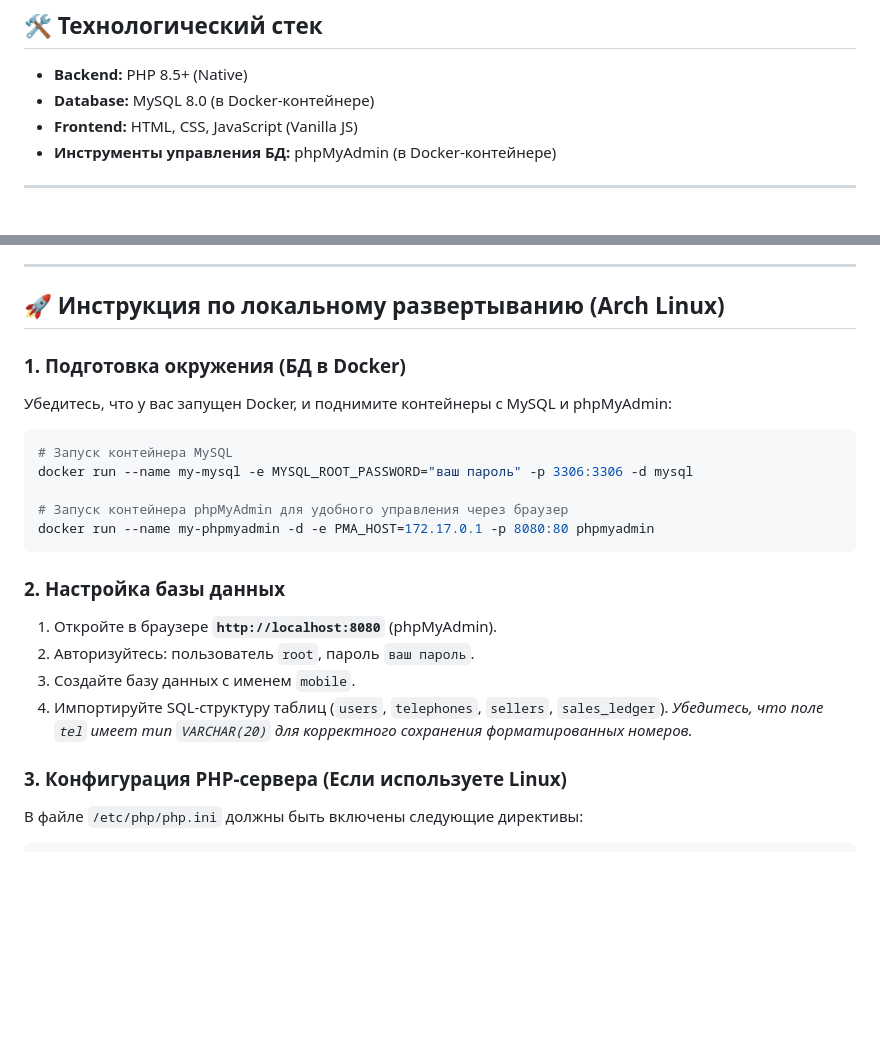
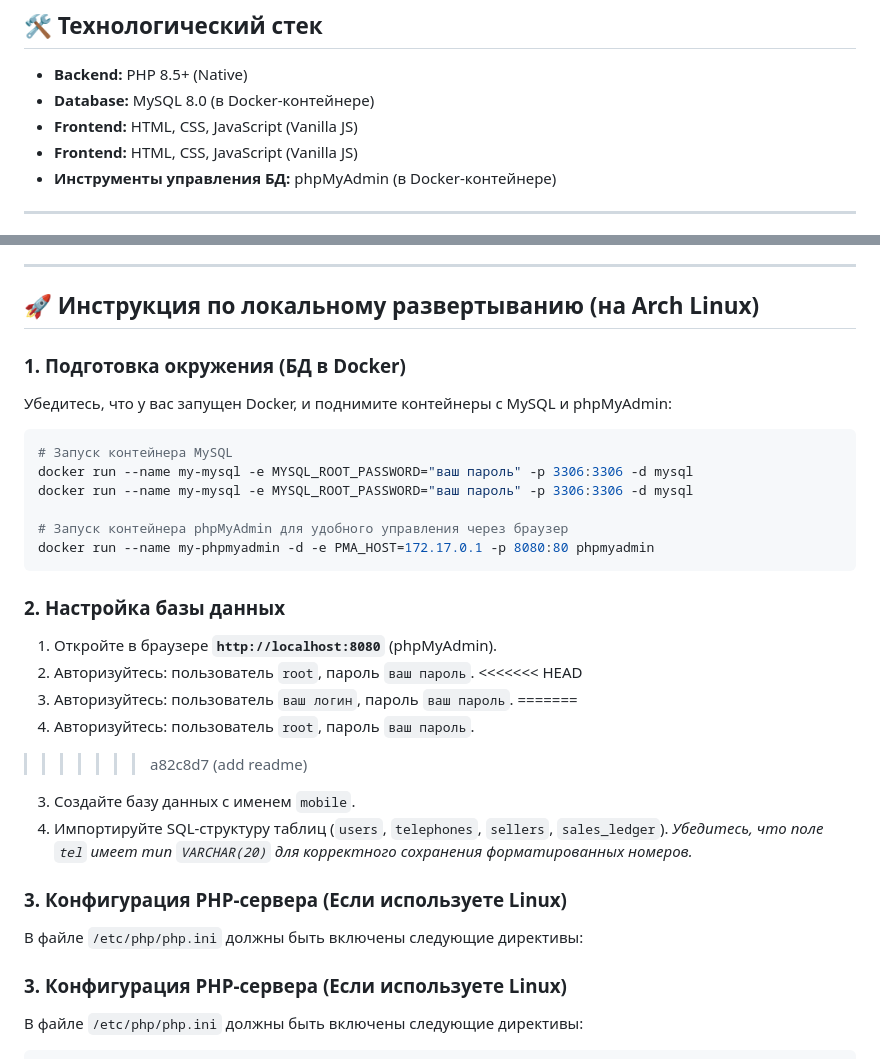
Before and after one commit to Gidret/teliphone, a Markdown page: readme.md, 2 parts joined by grey strips. GitHub-like rendering; blank space fills up the shorter version.

````diff
--- a/readme.md
+++ b/readme.md
@@ -5,6 +5,7 @@
 ## 🛠 Технологический стек
 * **Backend:** PHP 8.5+ (Native)
 * **Database:** MySQL 8.0 (в Docker-контейнере)
+* **Frontend:** HTML, CSS, JavaScript (Vanilla JS)
 * **Frontend:** HTML, CSS, JavaScript (Vanilla JS)
 * **Инструменты управления БД:** phpMyAdmin (в Docker-контейнере)
 
@@ -29,13 +30,14 @@
 
 ---
 
-## 🚀 Инструкция по локальному развертыванию (Arch Linux)
+## 🚀 Инструкция по локальному развертыванию (на Arch Linux)
 
 ### 1. Подготовка окружения (БД в Docker)
 Убедитесь, что у вас запущен Docker, и поднимите контейнеры с MySQL и phpMyAdmin:
 
 ```bash
 # Запуск контейнера MySQL
+docker run --name my-mysql -e MYSQL_ROOT_PASSWORD="ваш пароль" -p 3306:3306 -d mysql
 docker run --name my-mysql -e MYSQL_ROOT_PASSWORD="ваш пароль" -p 3306:3306 -d mysql
 
 # Запуск контейнера phpMyAdmin для удобного управления через браузер
@@ -45,9 +47,16 @@ docker run --name my-phpmyadmin -d -e PMA_HOST=172.17.0.1 -p 8080:80 phpmyadmin
 ### 2. Настройка базы данных
 1. Откройте в браузере **`http://localhost:8080`** (phpMyAdmin).
 2. Авторизуйтесь: пользователь `root`, пароль `ваш пароль`.
+<<<<<<< HEAD
+2. Авторизуйтесь: пользователь `ваш логин`, пароль `ваш пароль`.
+=======
+2. Авторизуйтесь: пользователь `root`, пароль `ваш пароль`.
+>>>>>>> a82c8d7 (add readme)
 3. Создайте базу данных с именем `mobile`.
 4. Импортируйте SQL-структуру таблиц (`users`, `telephones`, `sellers`, `sales_ledger`). *Убедитесь, что поле `tel` имеет тип `VARCHAR(20)` для корректного сохранения форматированных номеров.*
 
+### 3. Конфигурация PHP-сервера (Если используете Linux)
+В файле `/etc/php/php.ini` должны быть включены следующие директивы:
 ### 3. Конфигурация PHP-сервера (Если используете Linux)
 В файле `/etc/php/php.ini` должны быть включены следующие директивы:
 ```ini
````
